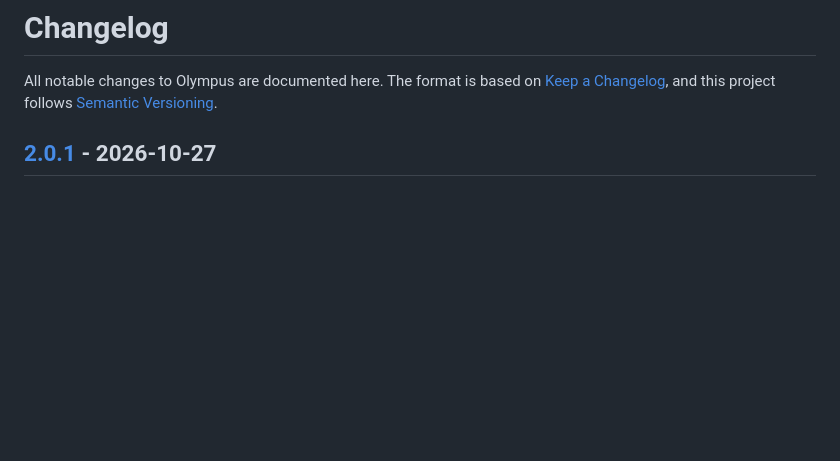
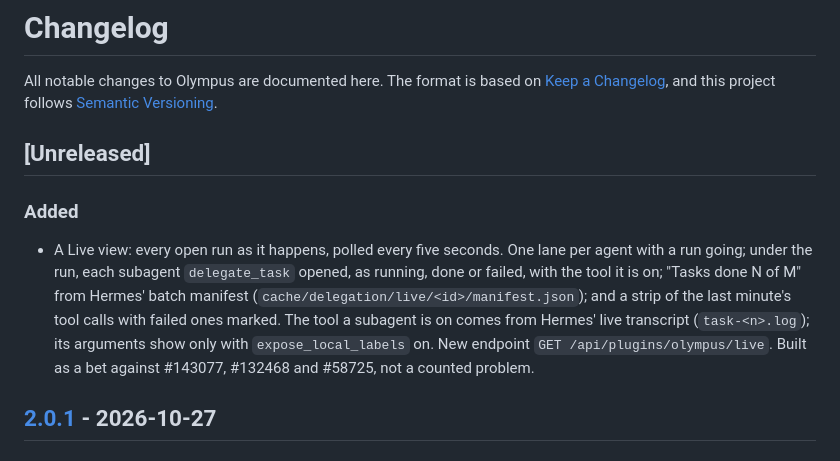
Before and after one commit to AIEngineerX/Olympus, a Markdown page: CHANGELOG.md, the part around the change. Drawn GitHub-style; blank space fills up the shorter version.

```diff
--- a/CHANGELOG.md
+++ b/CHANGELOG.md
@@ -3,6 +3,20 @@
 All notable changes to Olympus are documented here. The format is based on
 [Keep a Changelog](https://keepachangelog.com/en/1.1.0/), and this project
 follows [Semantic Versioning](https://semver.org/spec/v2.0.0.html).
+
+## [Unreleased]
+
+### Added
+
+- A Live view: every open run as it happens, polled every five seconds. One
+  lane per agent with a run going; under the run, each subagent
+  `delegate_task` opened, as running, done or failed, with the tool it is on;
+  "Tasks done N of M" from Hermes' batch manifest
+  (`cache/delegation/live/<id>/manifest.json`); and a strip of the last
+  minute's tool calls with failed ones marked. The tool a subagent is on comes
+  from Hermes' live transcript (`task-<n>.log`); its arguments show only with
+  `expose_local_labels` on. New endpoint `GET /api/plugins/olympus/live`.
+  Built as a bet against #143077, #132468 and #58725, not a counted problem.
 
 ## [2.0.1] - 2026-10-27
 
```
Also changed, not shown: PRODUCT.md (+1 -0 lines), README.md (+9 -0 lines), screenshots/agents-390.png, screenshots/agents.png, screenshots/inspector.png, screenshots/live.png (added), screenshots/performance.png, 12 other files.
